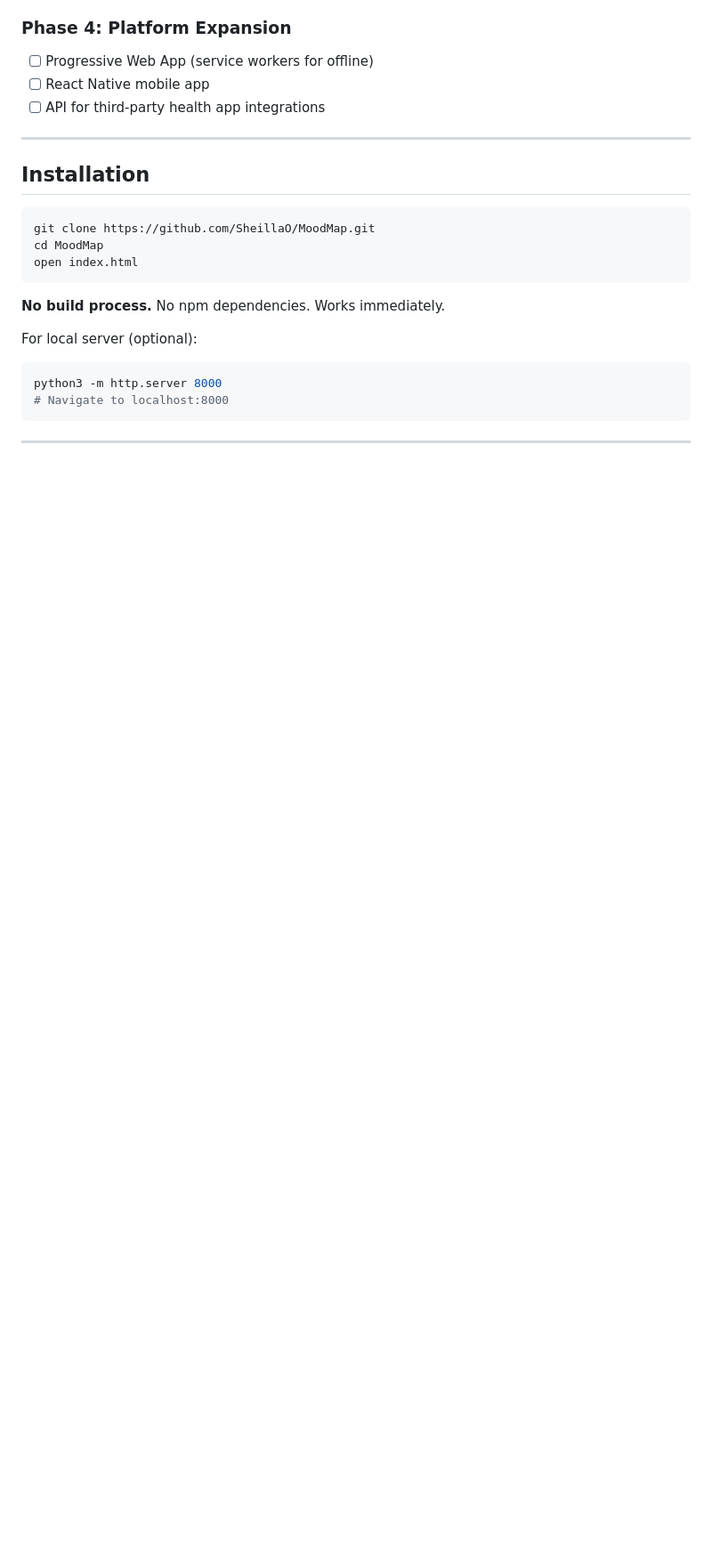
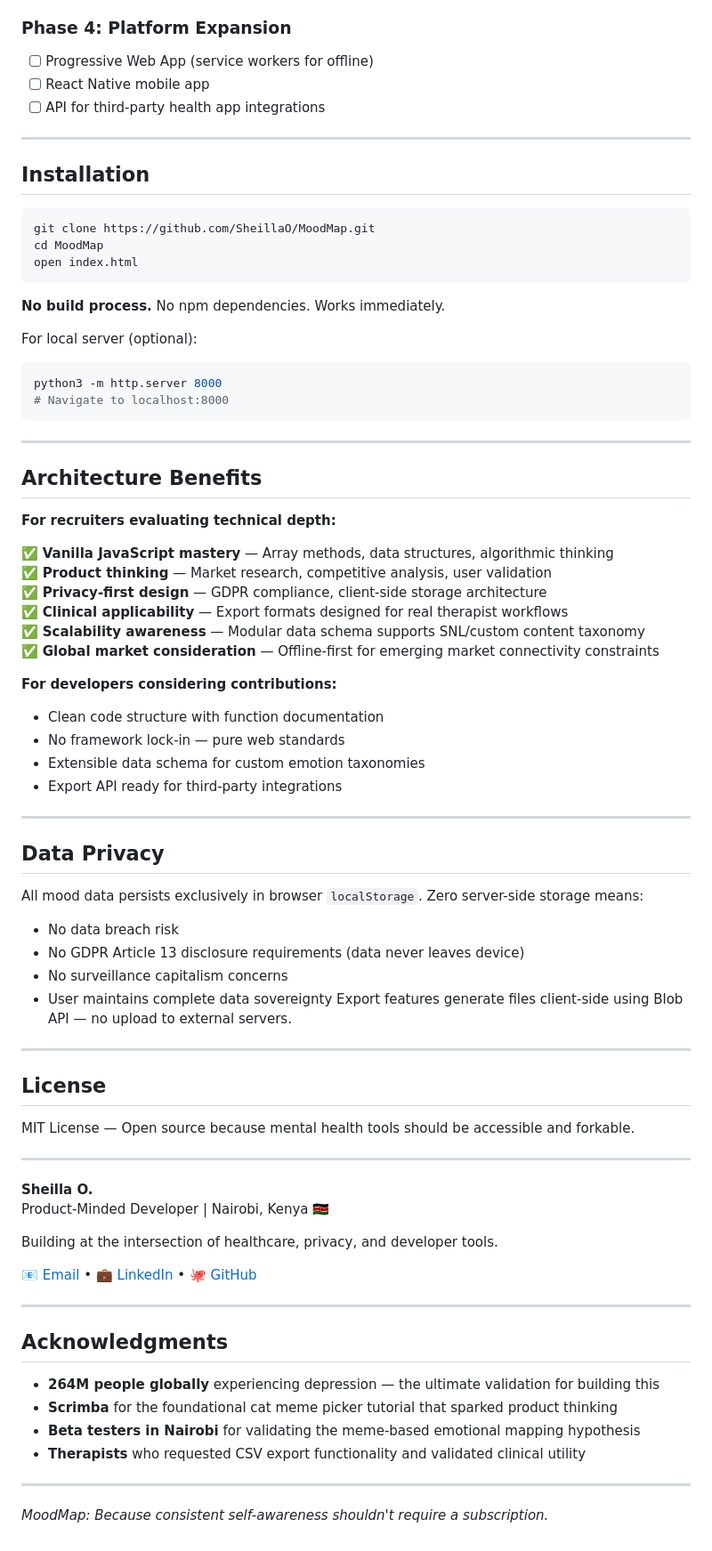
Before and after one commit to SheillaO/MoodMap-Emotional-Wellness-Tracker, a Markdown page: README.md, the part around the change. Shown at 89% size. Drawn GitHub-style; blank space fills up the shorter version.

````diff
--- a/README.md
+++ b/README.md
@@ -216,3 +216,58 @@ python3 -m http.server 8000
 ```
 
 ---
+
+## Architecture Benefits
+
+**For recruiters evaluating technical depth:**
+
+✅ **Vanilla JavaScript mastery** — Array methods, data structures, algorithmic thinking
+✅ **Product thinking** — Market research, competitive analysis, user validation
+✅ **Privacy-first design** — GDPR compliance, client-side storage architecture
+✅ **Clinical applicability** — Export formats designed for real therapist workflows
+✅ **Scalability awareness** — Modular data schema supports SNL/custom content taxonomy
+✅ **Global market consideration** — Offline-first for emerging market connectivity constraints
+
+**For developers considering contributions:**
+
+- Clean code structure with function documentation
+- No framework lock-in — pure web standards
+- Extensible data schema for custom emotion taxonomies
+- Export API ready for third-party integrations
+---
+
+## Data Privacy
+
+All mood data persists exclusively in browser `localStorage`. Zero server-side storage means:
+- No data breach risk
+- No GDPR Article 13 disclosure requirements (data never leaves device)
+- No surveillance capitalism concerns
+- User maintains complete data sovereignty
+Export features generate files client-side using Blob API — no upload to external servers.
+
+---
+
+## License
+
+MIT License — Open source because mental health tools should be accessible and forkable.
+
+---
+
+**Sheilla O.**
+Product-Minded Developer | Nairobi, Kenya 🇰🇪
+
+Building at the intersection of healthcare, privacy, and developer tools.
+
+📧 [Email](mailto:your.email@example.com) • 💼 [LinkedIn](https://linkedin.com/in/yourprofile) • 🐙 [GitHub](https://github.com/SheillaO)
+
+---
+
+## Acknowledgments
+
+- **264M people globally** experiencing depression — the ultimate validation for building this
+- **Scrimba** for the foundational cat meme picker tutorial that sparked product thinking
+- **Beta testers in Nairobi** for validating the meme-based emotional mapping hypothesis
+- **Therapists** who requested CSV export functionality and validated clinical utility
+---
+
+*MoodMap: Because consistent self-awareness shouldn't require a subscription.*
````
